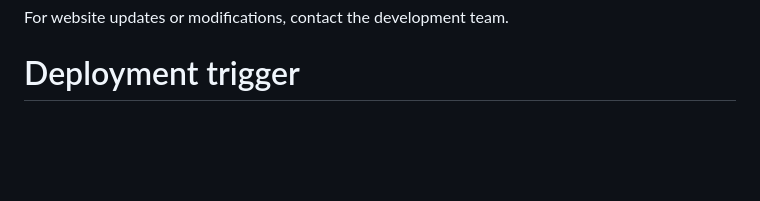
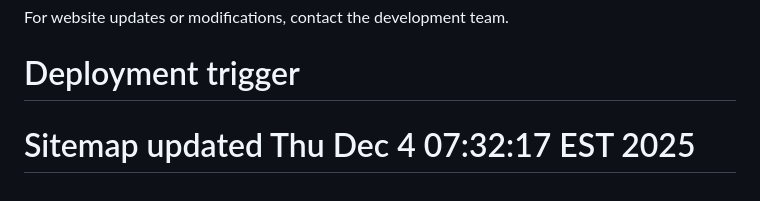
Before and after one commit to HASSANBOB533/bob-home-care, a Markdown page: README.md, the part around the change. GitHub-like rendering; blank space fills up the shorter version.

Commit message:
Force redeploy to clear CDN cache

```diff
--- a/README.md
+++ b/README.md
@@ -127,3 +127,4 @@ Update the WhatsApp number in:
 
 For website updates or modifications, contact the development team.
 # Deployment trigger
+# Sitemap updated Thu Dec  4 07:32:17 EST 2025
```
